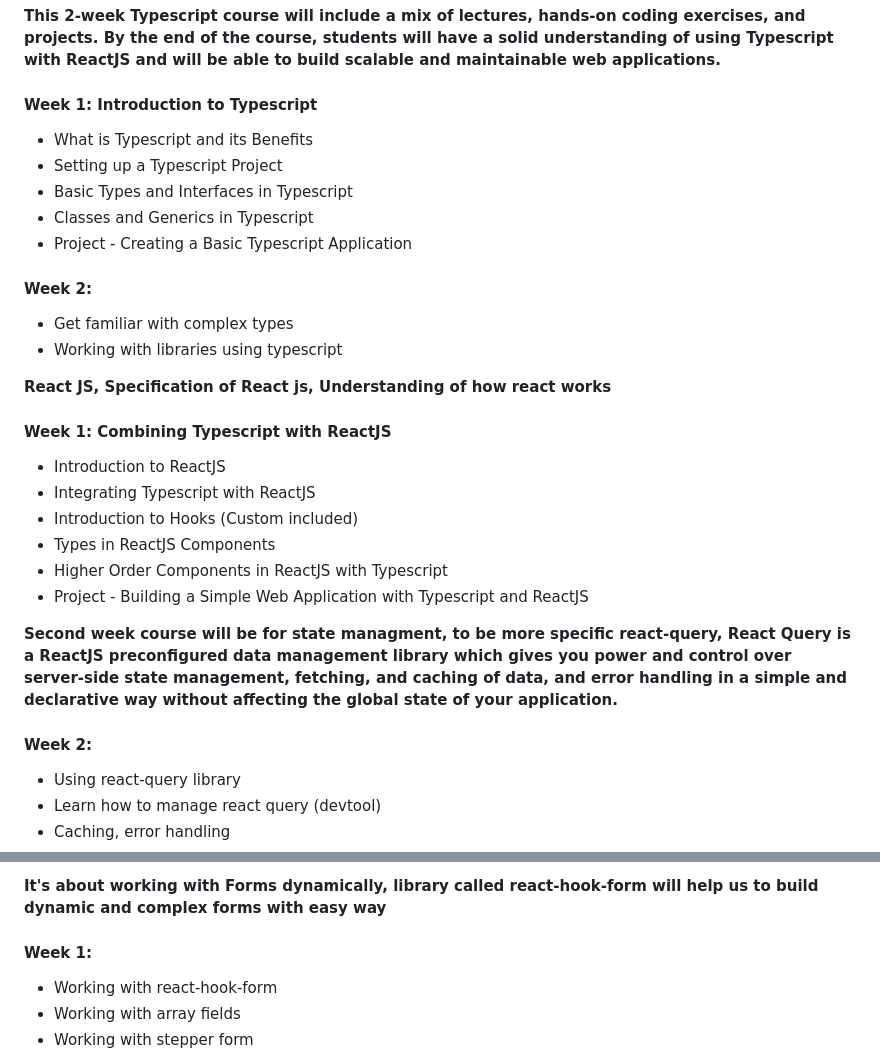
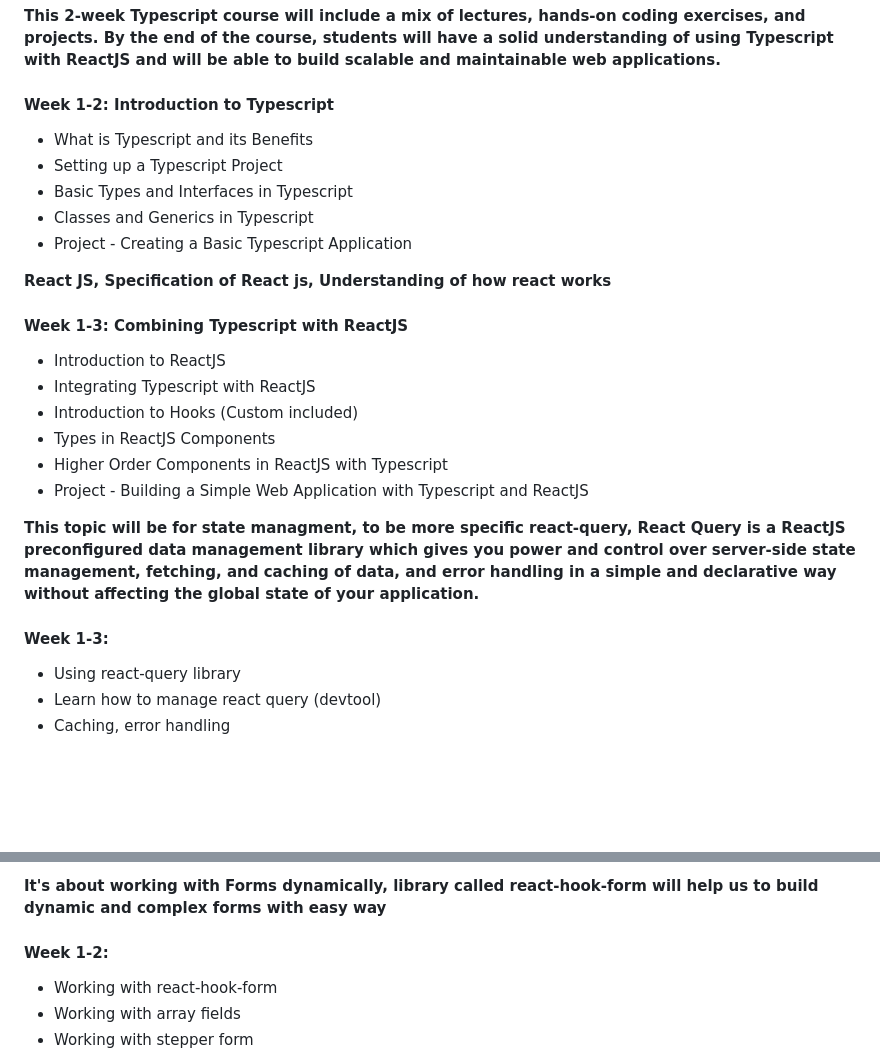
Before and after one commit to Makhare01/React-JS-Course, a Markdown page: README.md, 2 parts joined by grey strips. GitHub-like rendering; blank space fills up the shorter version.

```diff
--- a/README.md
+++ b/README.md
@@ -43,20 +43,16 @@
 
 **This 2-week Typescript course will include a mix of lectures, hands-on coding exercises, and projects. By the end of the course, students will have a solid understanding of using Typescript with ReactJS and will be able to build scalable and maintainable web applications.**
 
-#### Week 1: Introduction to Typescript
+#### Week 1-2: Introduction to Typescript
 - What is Typescript and its Benefits
 - Setting up a Typescript Project
 - Basic Types and Interfaces in Typescript
 - Classes and Generics in Typescript
 - Project - Creating a Basic Typescript Application
 
-#### Week 2:
-- Get familiar with complex types
-- Working with libraries using typescript
-
 **React JS, Specification of React js, Understanding of how react works**
 
-#### Week 1: Combining Typescript with ReactJS
+#### Week 1-3: Combining Typescript with ReactJS
 - Introduction to ReactJS
 - Integrating Typescript with ReactJS
 - Introduction to Hooks (Custom included)
@@ -64,9 +60,9 @@
 - Higher Order Components in ReactJS with Typescript
 - Project - Building a Simple Web Application with Typescript and ReactJS
 
-**Second week course will be for state managment, to be more specific react-query, React Query is a ReactJS preconfigured data management library which gives you power and control over server-side state management, fetching, and caching of data, and error handling in a simple and declarative way without affecting the global state of your application.**
+**This topic will be for state managment, to be more specific react-query, React Query is a ReactJS preconfigured data management library which gives you power and control over server-side state management, fetching, and caching of data, and error handling in a simple and declarative way without affecting the global state of your application.**
 
-#### Week 2:
+#### Week 1-3:
 - Using react-query library
 - Learn how to manage react query (devtool)
 - Caching, error handling
@@ -81,7 +77,7 @@
 
 **It's about working with Forms dynamically, library called react-hook-form will help us to build dynamic and complex forms with easy way**
 
-#### Week 1:
+#### Week 1-2:
 - Working with react-hook-form
 - Working with array fields
 - Working with stepper form
```
